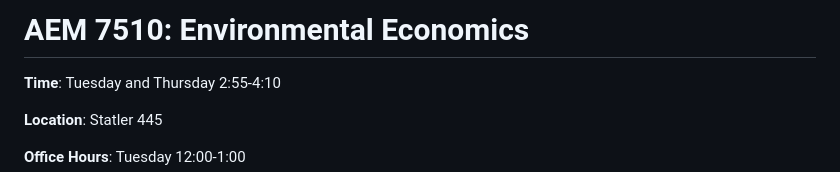
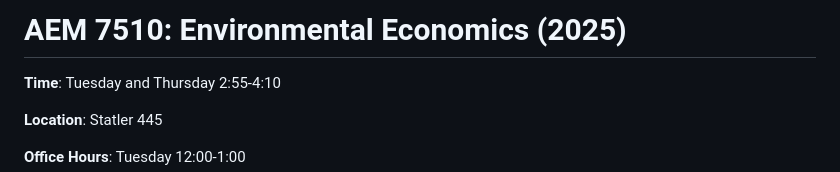
Before and after one commit to irudik/aem7510, a Markdown page: README.md, the part around the change. Rendered like a GitHub page.

Commit message:
make syllabus clear it's 2025

```diff
--- a/README.md
+++ b/README.md
@@ -1,4 +1,4 @@
-# AEM 7510: Environmental Economics
+# AEM 7510: Environmental Economics (2025)
 **Time**: Tuesday and Thursday 2:55-4:10
 
 **Location**: Statler 445
```
